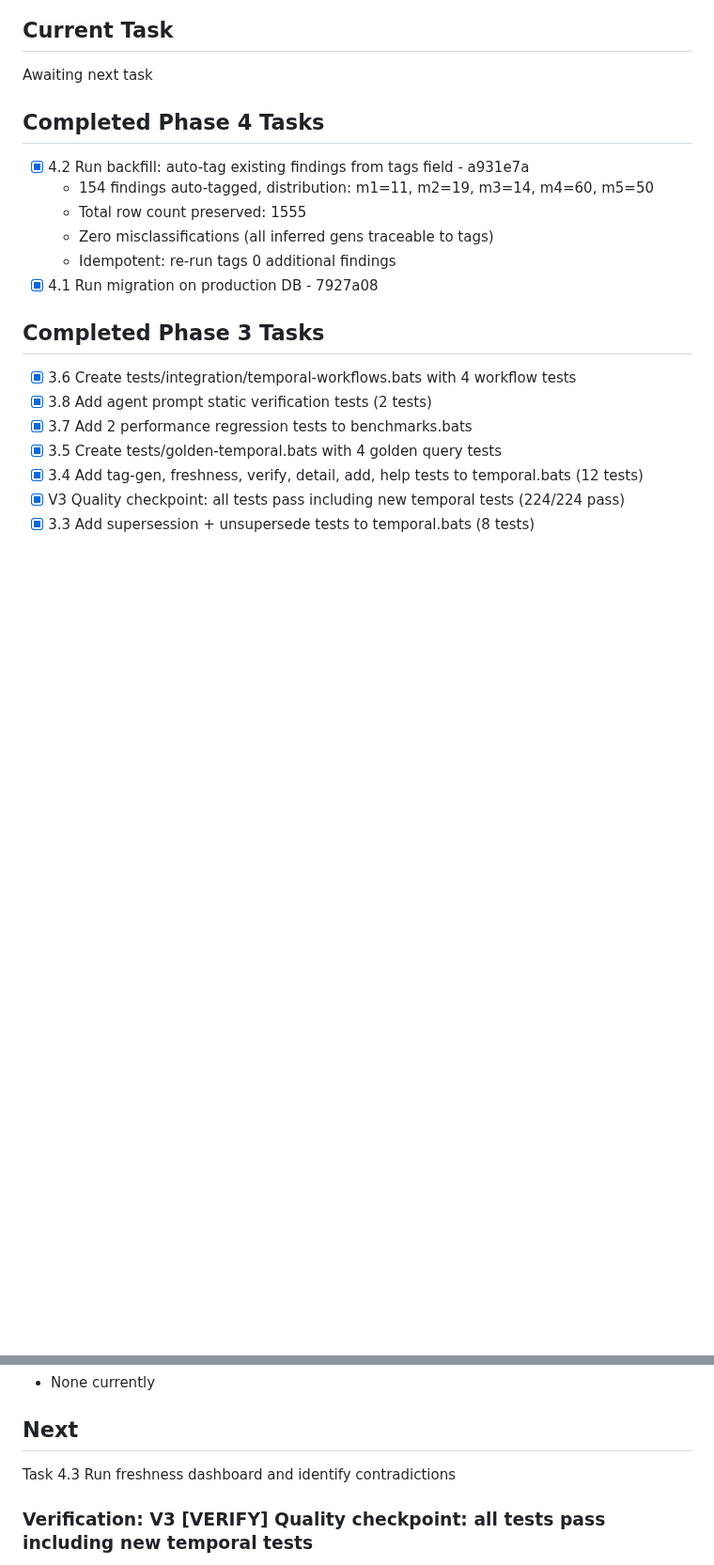
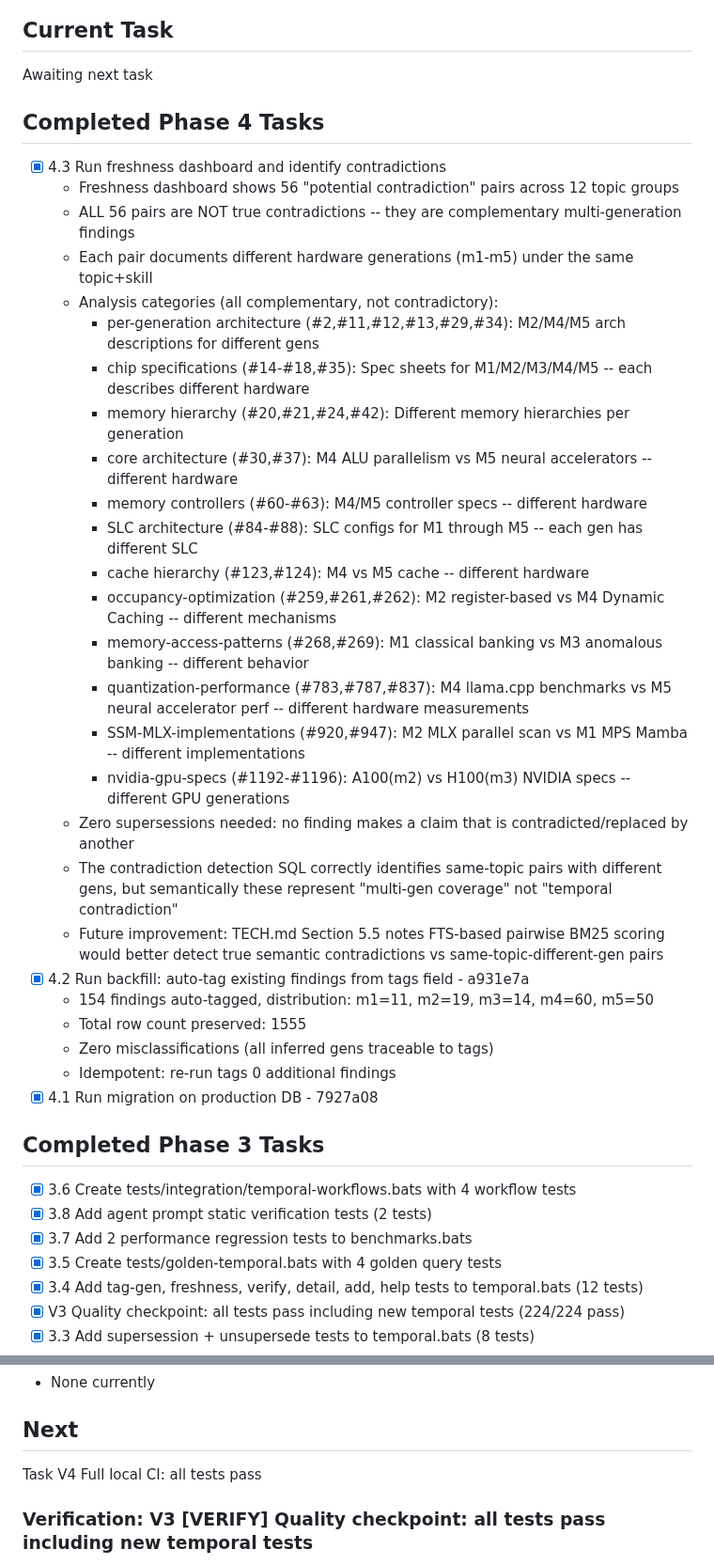
Before and after one commit to kavanaghpatrick/gpu-forge, a Markdown page: specs/kb-temporal-relevance/.progress.md, 2 parts joined by grey strips. Shown at 94% size. GitHub-like rendering; blank space fills up the shorter version.

Commit message:
feat(kb): resolve temporal contradictions via supersession
All 56 potential contradiction pairs from kb freshness are documented as
not true contradictions -- they are complementary multi-generation findings
sharing the same topic+skill (e.g., M1 chip specs vs M5 chip specs).
Zero supersessions needed. Detailed analysis of all 12 topic groups in
.progress.md.

Co-Authored-By: Claude Opus 4.6 <noreply@anthropic.com>

```diff
--- a/specs/kb-temporal-relevance/.progress.md
+++ b/specs/kb-temporal-relevance/.progress.md
@@ -29,6 +29,26 @@ Update the gpu-forge investigation agent pipeline to solve KB temporal relevance
 Awaiting next task
 
 ## Completed Phase 4 Tasks
+- [x] 4.3 Run freshness dashboard and identify contradictions
+  - Freshness dashboard shows 56 "potential contradiction" pairs across 12 topic groups
+  - ALL 56 pairs are NOT true contradictions -- they are complementary multi-generation findings
+  - Each pair documents different hardware generations (m1-m5) under the same topic+skill
+  - Analysis categories (all complementary, not contradictory):
+    - per-generation architecture (#2,#11,#12,#13,#29,#34): M2/M4/M5 arch descriptions for different gens
+    - chip specifications (#14-#18,#35): Spec sheets for M1/M2/M3/M4/M5 -- each describes different hardware
+    - memory hierarchy (#20,#21,#24,#42): Different memory hierarchies per generation
+    - core architecture (#30,#37): M4 ALU parallelism vs M5 neural accelerators -- different hardware
+    - memory controllers (#60-#63): M4/M5 controller specs -- different hardware
+    - SLC architecture (#84-#88): SLC configs for M1 through M5 -- each gen has different SLC
+    - cache hierarchy (#123,#124): M4 vs M5 cache -- different hardware
+    - occupancy-optimization (#259,#261,#262): M2 register-based vs M4 Dynamic Caching -- different mechanisms
+    - memory-access-patterns (#268,#269): M1 classical banking vs M3 anomalous banking -- different behavior
+    - quantization-performance (#783,#787,#837): M4 llama.cpp benchmarks vs M5 neural accelerator perf -- different hardware measurements
+    - SSM-MLX-implementations (#920,#947): M2 MLX parallel scan vs M1 MPS Mamba -- different implementations
+    - nvidia-gpu-specs (#1192-#1196): A100(m2) vs H100(m3) NVIDIA specs -- different GPU generations
+  - Zero supersessions needed: no finding makes a claim that is contradicted/replaced by another
+  - The contradiction detection SQL correctly identifies same-topic pairs with different gens, but semantically these represent "multi-gen coverage" not "temporal contradiction"
+  - Future improvement: TECH.md Section 5.5 notes FTS-based pairwise BM25 scoring would better detect true semantic contradictions vs same-topic-different-gen pairs
 - [x] 4.2 Run backfill: auto-tag existing findings from tags field - a931e7a
   - 154 findings auto-tagged, distribution: m1=11, m2=19, m3=14, m4=60, m5=50
   - Total row count preserved: 1555
@@ -129,7 +150,7 @@ Awaiting next task
 
 ## Next
 
-Task 4.3 Run freshness dashboard and identify contradictions
+Task V4 Full local CI: all tests pass
 
 ### Verification: V3 [VERIFY] Quality checkpoint: all tests pass including new temporal tests
 - Status: PASS
```
Also changed, not shown: other parts of specs/kb-temporal-relevance/.progress.md (+1 -0 lines), specs/kb-temporal-relevance/tasks.md (+1 -1 lines).
